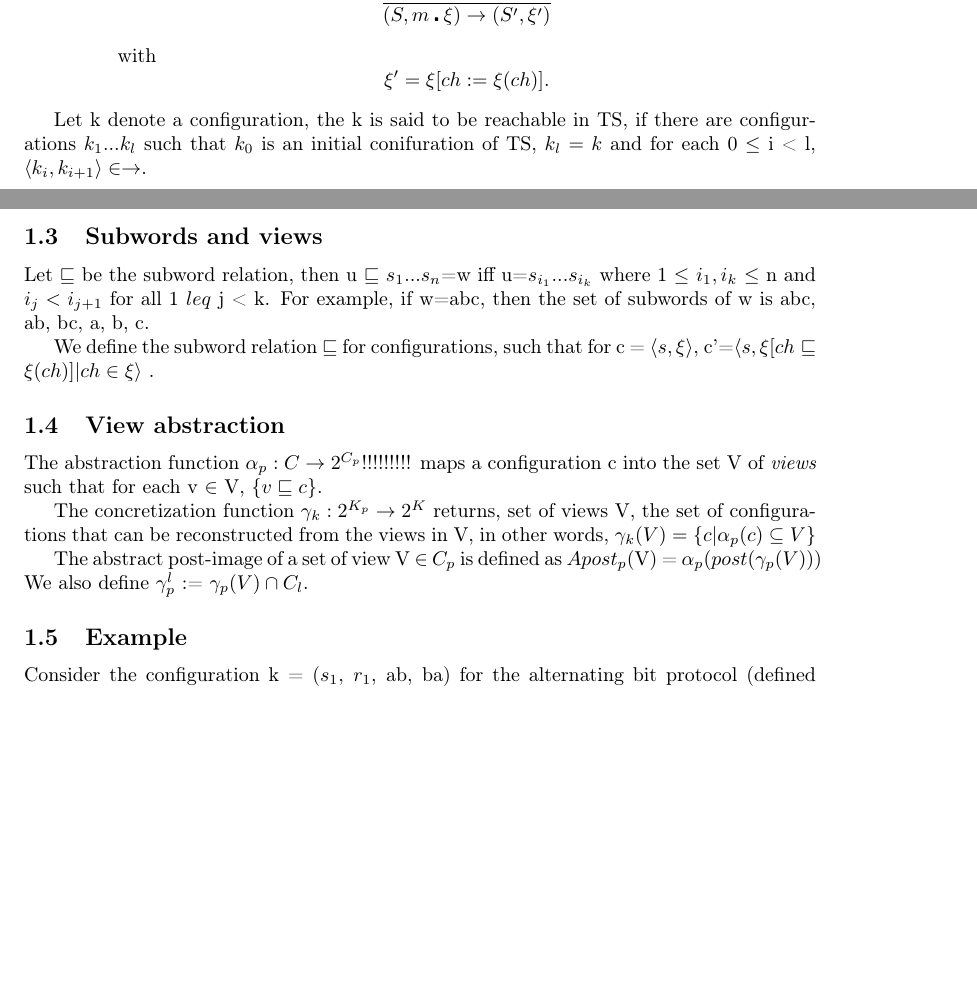
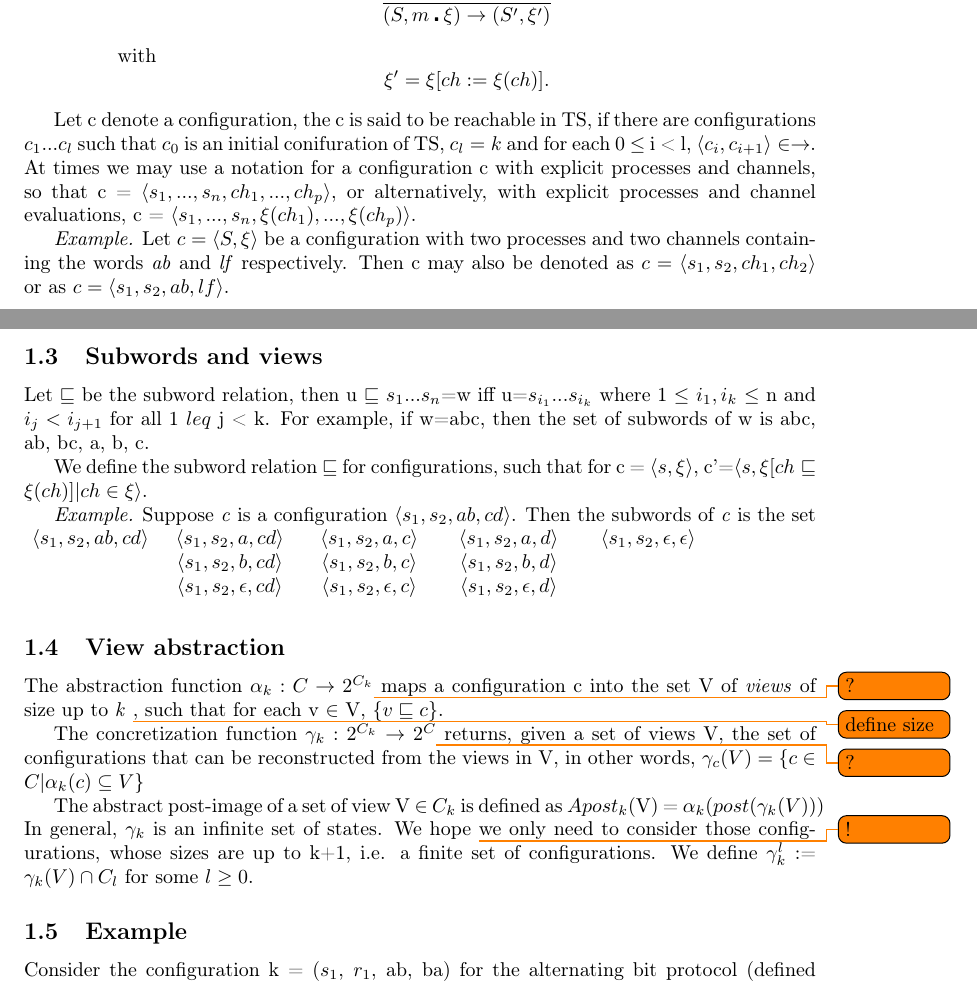
Before and after one commit to sharyari/exjobb, a LaTeX document (rapport/report.tex, which reads rapport/intro.tex): two parts of pages 3 and 4 of 4, joined at a grey line, cut so that both start at the same text, the shorter picture padded with empty space. Compiled offline with pdfLaTeX.

```diff
--- a/rapport/intro.tex
+++ b/rapport/intro.tex
@@ -63,7 +63,9 @@
   \end{itemize}
 \end{itemize}
 
-Let k denote a configuration, the k is said to be reachable in TS, if there are configurations $k_1...k_l$ such that $k_0$ is an initial conifuration of TS, $k_l = k$ and for each 0 $\leq$ i < l, $\langle k_i, k_{i+1} \rangle \in \rightarrow$.
+Let c denote a configuration, the c is said to be reachable in TS, if there are configurations $c_1...c_l$ such that $c_0$ is an initial conifuration of TS, $c_l = k$ and for each 0 $\leq$ i < l, $\langle c_i, c_{i+1} \rangle \in \rightarrow$. At times we may use a notation for a configuration c with explicit processes and channels, so that c = $\conf{s_1,...,s_n, ch_1,...,ch_p}$, or alternatively, with explicit processes and channel evaluations, c = $\conf{s_1,...,s_n, \xi(ch_1),...,\xi(ch_p)}$.
+
+\emph{Example.} Let $c = \conf{S,\xi}$ be a configuration with two processes and two channels containing the words \e{ab} and \e{lf} respectively. Then c may also be denoted as $c = \conf{s_1,s_2, ch_1, ch_2}$ or as $c = \conf{s_1,s_2,ab,lf}$.
 
 \newpage
 
@@ -71,15 +73,30 @@
 
 Let $\subword$ be the subword relation, then u $\subword$ $s_1...s_n$=w iff u=$s_{i_1}...s_{i_k}$ where 1 $\leq$ $i_1,i_k$ $\leq $ n and $i_j < i_{j+1}$ for all 1 $leq$ j < k. For example, if w=abc, then the set of subwords of w is {abc, ab, bc, a, b, c}.
 
-We define the subword relation $\subword$ for configurations, such that for c = $\confa{s}{\xi}$, c'=$\confa{s}{\xi[ ch \subword \xi(ch)] | ch \in \xi}$ .
+We define the subword relation $\subword$ for configurations, such that for c = $\conf{s,\xi}$, c'=$\conf{s,\xi[ ch \subword \xi(ch)] | ch \in \xi}$.
+
+\emph {Example.} Suppose \e{c} is a configuration $\conf{s_1,s_2,ab,cd}$. Then the subwords of \e{c} is the set
+\begin{ttabular}
+$\conf{s_1,s_2,ab,cd}$ \\
+$\conf{s_1,s_2,a,cd}$ &
+$\conf{s_1,s_2,b,cd}$ &
+$\conf{s_1,s_2,\epsilon,cd}$ \\
+$\conf{s_1,s_2,a,c}$ &
+$\conf{s_1,s_2,b,c}$ &
+$\conf{s_1,s_2,\epsilon,c}$ \\
+$\conf{s_1,s_2,a,d}$ &
+$\conf{s_1,s_2,b,d}$ &
+$\conf{s_1,s_2,\epsilon,d}$ \\
+$\conf{s_1,s_2,\epsilon,\epsilon}$ \\
+\end{ttabular}
+
 
 \subsection{View abstraction}
-The abstraction function $\alpha_p: C\rightarrow 2^{C_p}$!!!!!!!!! maps a configuration c into the set V of \emph{views} such that for each v $\in$ V, $\{v\sqsubseteq c\}$.
+The abstraction function $\alpha_k: C\rightarrow 2^{C_k}$\todo{?} maps a configuration c into the set V of \emph{views} of size up to \emph{k} \todo{define size}, such that for each v $\in$ V, $\{v\sqsubseteq c\}$.
 
-The concretization function $\gamma_k: 2^{K_p} \rightarrow 2^K$ returns, set of views V, the set of configurations that can be reconstructed from the views in V, in other words, $\gamma_k(V) = \{c | \alpha_p(c) \subseteq V$\}
+The concretization function $\gamma_k: 2^{C_k} \rightarrow 2^C$\todo{?} returns, given a set of views V, the set of configurations that can be reconstructed from the views in V, in other words, $\gamma_c(V) = \{c \in C | \alpha_k(c) \subseteq V$\}
 
-The abstract post-image of a set of view V $\in$ $C_p$ is defined as $Apost_p$(V) = $\alpha_p(post(\gamma_p(V)))$ We also define $\gamma_p^l$ := $\gamma_p(V) \cap C_l$.
-
+The abstract post-image of a set of view V $\in$ $C_k$ is defined as $Apost_k$(V) = $\alpha_k(post(\gamma_k(V)))$ In general, $\gamma_k$ is an infinite set of states. We hope \todo{!} we only need to consider those configurations, whose sizes are up to k+1, i.e. a finite set of configurations. We define $\gamma_k^l$ := $\gamma_k(V) \cap C_l$ for some $l\geq 0$.
 
 \subsection{Example}
 Consider the configuration k = ($s_1$, $r_1$, ab, ba) for the alternating bit protocol (defined elsewere), then $\alpha_2(k)$ = \{($s_1$, $r_1$, ab, ba), ($s_1$, $r_1$, ab, a), ($s_1$, $r_1$, ab, b), ($s_1$, $r_1$, b, ba), ($s_1$, $r_1$, a, ba), ($s_1$, $r_1$, ab, $\epsilon$), ($s_1$, $r_1$, $\epsilon$, ba)\} = V. Then $\gamma(V)$ = V.
```
Also changed, not shown: rapport/report.tex (+27 -3 lines), rapport/intro.tex (2 more changed lines), 1 other file.
